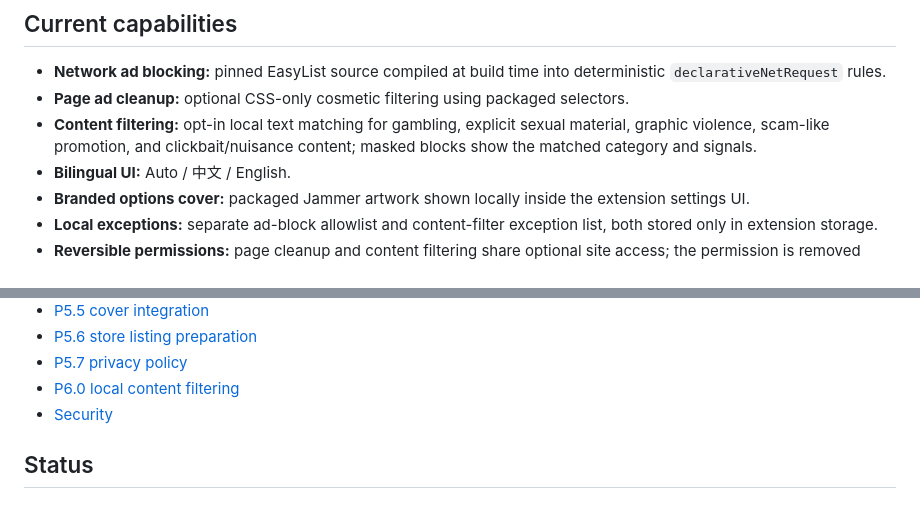
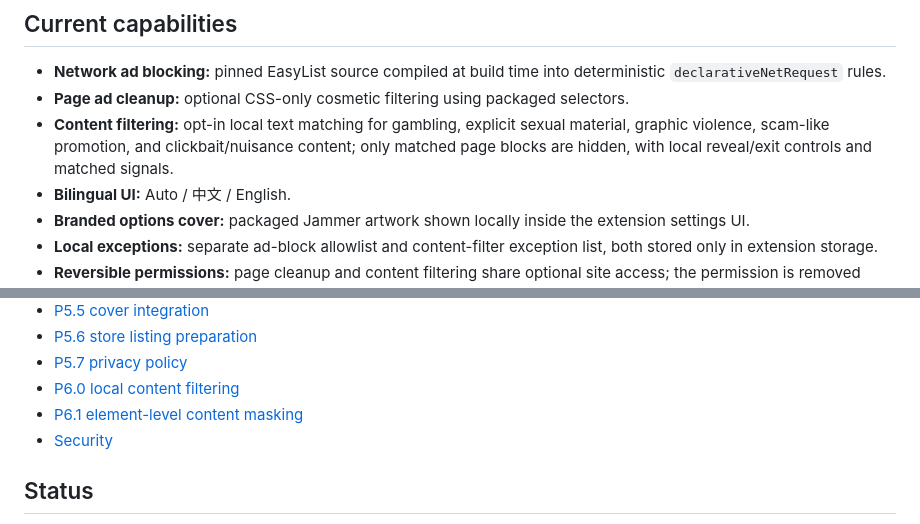
Before and after one commit to u2584604327-a11y/Jammer, a Markdown page: README.md, 2 parts joined by grey strips. Rendered like a GitHub page.

Commit message:
p61: link element-level masking documentation

```diff
--- a/README.md
+++ b/README.md
@@ -8,7 +8,7 @@ Jammer is a local-first Manifest V3 browser extension for network ad blocking, p
 
 - **Network ad blocking:** pinned EasyList source compiled at build time into deterministic `declarativeNetRequest` rules.
 - **Page ad cleanup:** optional CSS-only cosmetic filtering using packaged selectors.
-- **Content filtering:** opt-in local text matching for gambling, explicit sexual material, graphic violence, scam-like promotion, and clickbait/nuisance content; masked blocks show the matched category and signals.
+- **Content filtering:** opt-in local text matching for gambling, explicit sexual material, graphic violence, scam-like promotion, and clickbait/nuisance content; only matched page blocks are hidden, with local reveal/exit controls and matched signals.
 - **Bilingual UI:** Auto / 中文 / English.
 - **Branded options cover:** packaged Jammer artwork shown locally inside the extension settings UI.
 - **Local exceptions:** separate ad-block allowlist and content-filter exception list, both stored only in extension storage.
@@ -113,6 +113,7 @@ The extension does not update filter lists at runtime.
 - [P5.6 store listing preparation](docs/P56_STORE_LISTING.md)
 - [P5.7 privacy policy](docs/P57_PRIVACY_POLICY.md)
 - [P6.0 local content filtering](docs/P60_CONTENT_FILTERING.md)
+- [P6.1 element-level content masking](docs/P61_ELEMENT_CONTENT_MASKING.md)
 - [Security](SECURITY.md)
 
 ## Status
```
